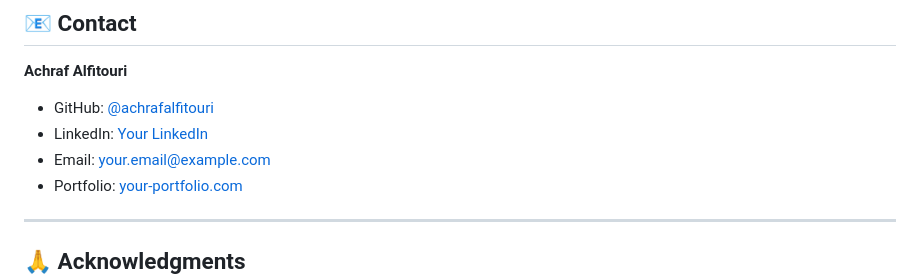
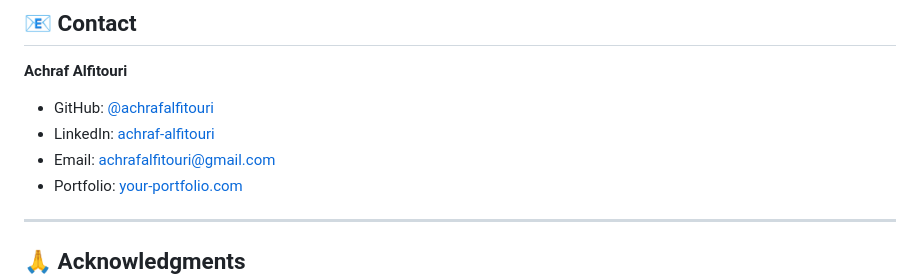
Before and after one commit to achrafalfitouri/devops-lab, a Markdown page: README.md, the part around the change. Rendered like a GitHub page.

Commit message:
Update contact information in README.md

```diff
--- a/README.md
+++ b/README.md
@@ -558,8 +558,8 @@ This project is licensed under the **MIT License** - see the [LICENSE](LICENSE)
 **Achraf Alfitouri**
 
 - GitHub: [@achrafalfitouri](https://github.com/achrafalfitouri)
-- LinkedIn: [Your LinkedIn](https://linkedin.com/in/your-profile)
-- Email: your.email@example.com
+- LinkedIn: [achraf-alfitouri](https://www.linkedin.com/in/achraf-alfitouri-7b1547268/)
+- Email: achrafalfitouri@gmail.com
 - Portfolio: [your-portfolio.com](https://your-portfolio.com)
 
 ---
```
